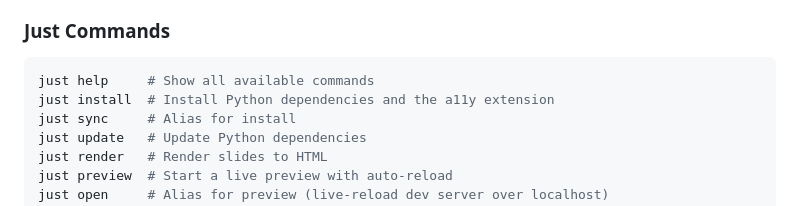
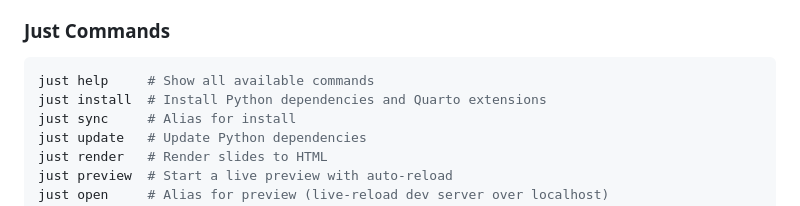
Before and after one commit to IndrajeetPatil/to-comment-or-not, a Markdown page: README.md, the part around the change. Rendered like a GitHub page.

Commit message:
docs(tooling): refresh extension installation help

````diff
--- a/README.md
+++ b/README.md
@@ -31,7 +31,7 @@ just install
 
 ```bash
 just help     # Show all available commands
-just install  # Install Python dependencies and the a11y extension
+just install  # Install Python dependencies and Quarto extensions
 just sync     # Alias for install
 just update   # Update Python dependencies
 just render   # Render slides to HTML
````
Also changed, not shown: AGENTS.md (+1 -1 lines).
